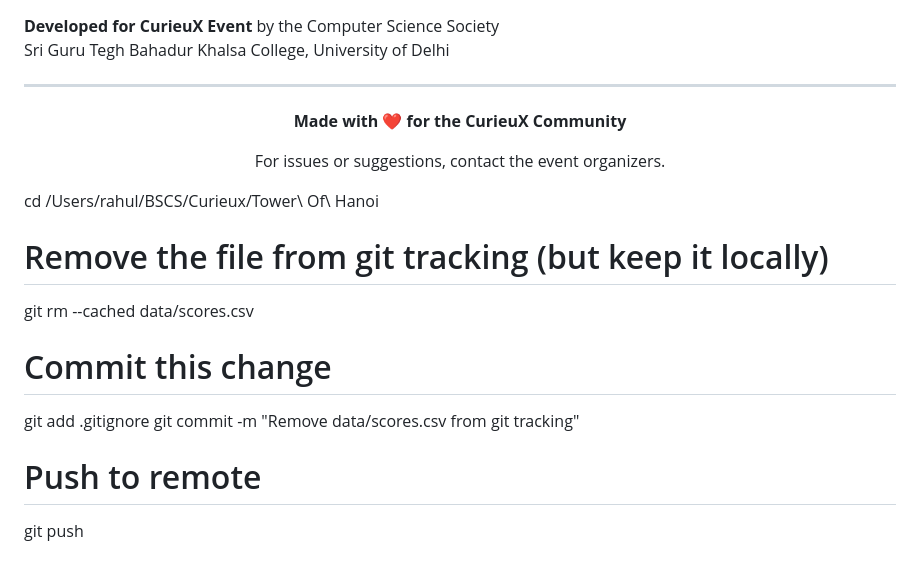
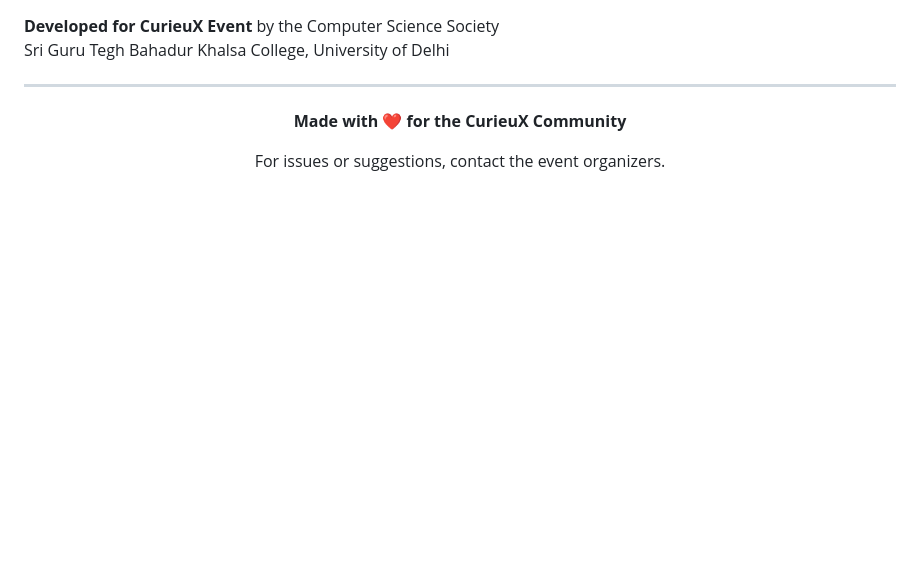
Before and after one commit to RahulKeshri1/Tower-Of-Hanoi, a Markdown page: README.md, the part around the change. GitHub-like rendering; blank space fills up the shorter version.

Commit message:
Remove instructions for untracking scores.csv from README

```diff
--- a/README.md
+++ b/README.md
@@ -348,14 +348,3 @@ Sri Guru Tegh Bahadur Khalsa College, University of Delhi
 For issues or suggestions, contact the event organizers.
 
 </div>
-cd /Users/rahul/BSCS/Curieux/Tower\ Of\ Hanoi
-
-# Remove the file from git tracking (but keep it locally)
-git rm --cached data/scores.csv
-
-# Commit this change
-git add .gitignore
-git commit -m "Remove data/scores.csv from git tracking"
-
-# Push to remote
-git push
```
